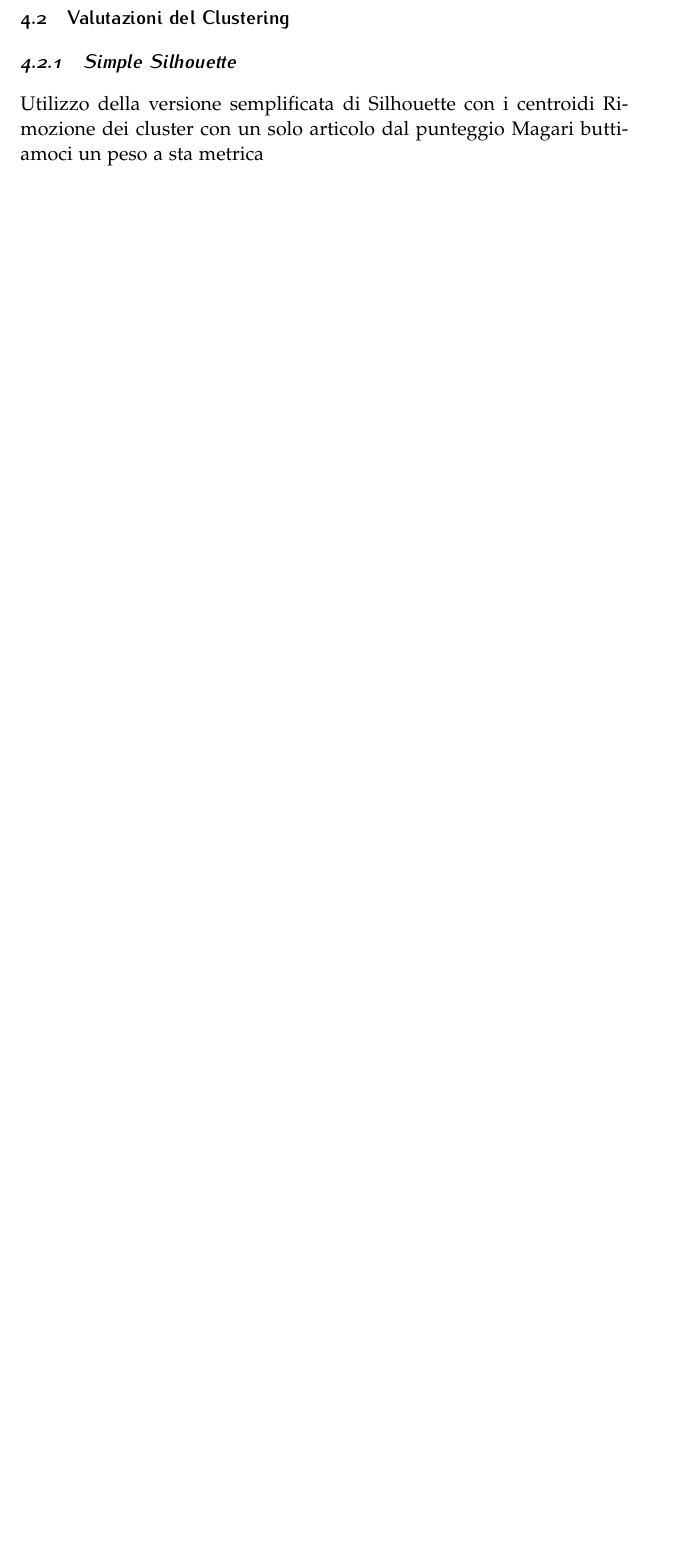
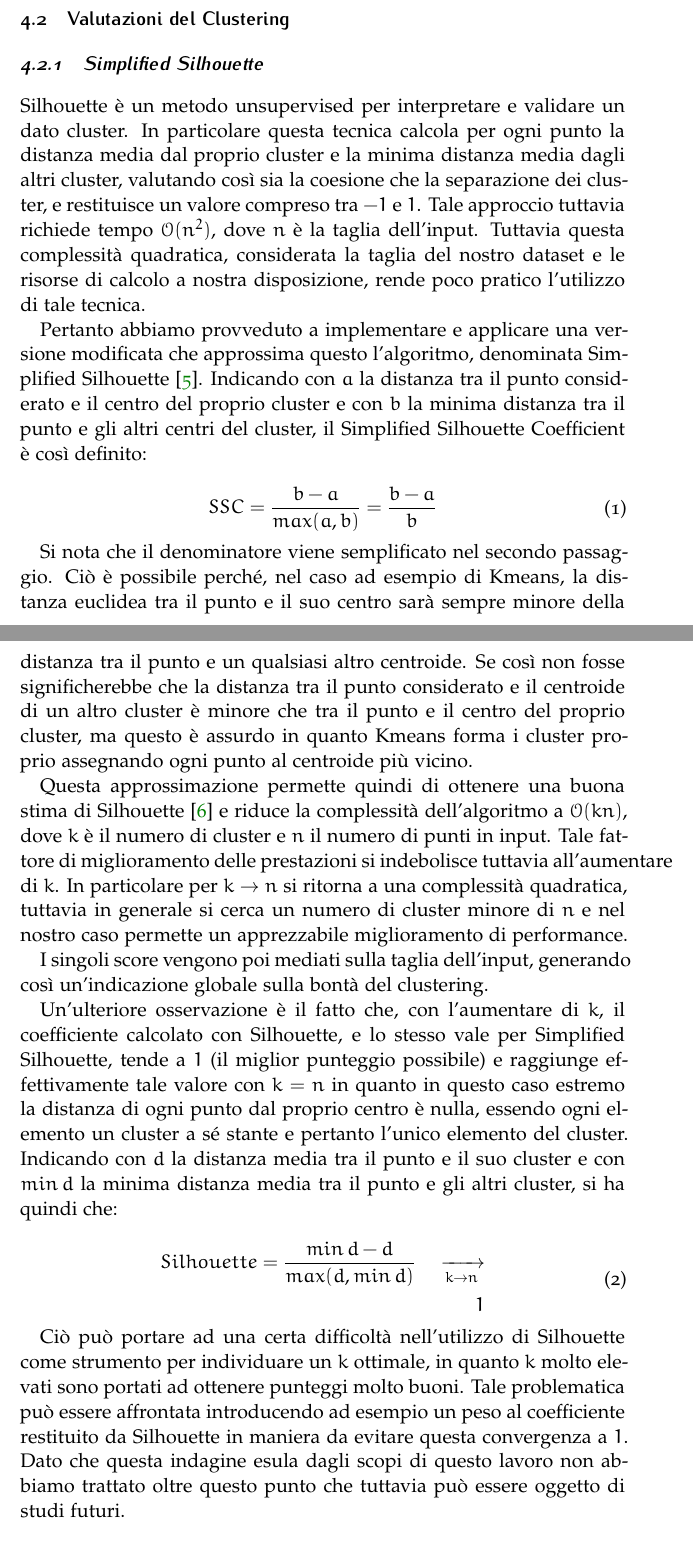
Before and after one commit to lobisquit/data_mining_project, a LaTeX document (latex/article.tex): part of page 6 of 9 before the commit and two parts of pages 5 and 6 of 9 after it, the two joined at a grey line, cut so that both start at the same text, the shorter picture padded with empty space. Compiled offline with pdfLaTeX.

Commit message:
Added Simplified Silhouette subsection in clustering evaluation

```diff
--- a/latex/article.tex
+++ b/latex/article.tex
@@ -184,10 +184,39 @@ Infine la sezione 6 riassume il lavoro svolto, ciò che abbiamo ottenuto e propo
 
 	\subsection{Valutazioni del Clustering}
 
-		\subsubsection{Simple Silhouette}
-			Utilizzo della versione semplificata di Silhouette con i centroidi
-			Rimozione dei cluster con un solo articolo dal punteggio
-			Magari buttiamoci un peso a sta metrica
+		\subsubsection{Simplified Silhouette}
+			Silhouette è un metodo unsupervised per interpretare e validare un dato cluster.
+			In particolare questa tecnica calcola per ogni punto la distanza media dal proprio cluster e la minima distanza media dagli altri cluster, valutando così sia la coesione che la separazione dei cluster, e restituisce un valore compreso tra $-1$ e $1$.
+			Tale approccio tuttavia richiede tempo $\mathcal{O}(n^2)$, dove $n$ è la taglia dell'input.
+			Tuttavia questa complessità quadratica, considerata la taglia del nostro dataset e le risorse di calcolo a nostra disposizione, rende poco pratico l'utilizzo di tale tecnica.
+
+			Pertanto abbiamo provveduto a implementare e applicare una versione modificata che approssima questo l'algoritmo, denominata Simplified Silhouette \cite{sscmapreduce}.
+			Indicando con $a$ la distanza tra il punto considerato e il centro del proprio cluster e con $b$ la minima distanza tra il punto e gli altri centri del cluster, il Simplified Silhouette Coefficient è così definito:
+
+			\begin{equation} \begin{aligned} \label{eq:simplifiedSilhouette}
+				SSC = \frac{b - a}{ max(a, b) } = \frac{b - a}{b}
+			\end{aligned} \end{equation}
+
+			Si nota che il denominatore viene semplificato nel secondo passaggio.
+			Ciò è possibile perché, nel caso ad esempio di Kmeans, la distanza euclidea tra il punto e il suo centro sarà sempre minore della distanza tra il punto e un qualsiasi altro centroide.
+			Se così non fosse significherebbe che la distanza tra il punto considerato e il centroide di un altro cluster è minore che tra il punto e il centro del proprio cluster, ma questo è assurdo in quanto Kmeans forma i cluster proprio assegnando ogni punto al centroide più vicino.
+
+			Questa approssimazione permette quindi di ottenere una buona stima di Silhouette \cite{ssc} e riduce la complessità dell'algoritmo a $\mathcal{O}(kn)$, dove $k$ è il numero di cluster e $n$ il numero di punti in input.
+			Tale fattore di miglioramento delle prestazioni si indebolisce tuttavia all'aumentare di $k$.
+			In particolare per $k \to n$ si ritorna a una complessità quadratica, tuttavia in generale si cerca un numero di cluster minore di $n$ e nel nostro caso permette un apprezzabile miglioramento di performance.
+
+			I singoli score vengono poi mediati sulla taglia dell'input, generando così un'indicazione globale sulla bontà del clustering.
+
+			Un'ulteriore osservazione è il fatto che, con l'aumentare di $k$, il coefficiente calcolato con Silhouette, e lo stesso vale per Simplified Silhouette, tende a $1$ (il miglior punteggio possibile) e raggiunge effettivamente tale valore con $k = n$ in quanto in questo caso estremo la distanza di ogni punto dal proprio centro è nulla, essendo ogni elemento un cluster a sé stante e pertanto l'unico elemento del cluster.
+			Indicando con $d$ la distanza media tra il punto e il suo cluster e con $min\,d$ la minima distanza media tra il punto e gli altri cluster, si ha quindi che:
+
+			\begin{equation} \begin{aligned} \label{eq:silhouetteToOne}
+				Silhouette = \frac{min\,d - d}{ max(d, min\,d) } \quad \xrightarrow [k \to n] \quad \\ 1
+			\end{aligned} \end{equation}
+
+			Ciò può portare ad una certa difficoltà nell'utilizzo di Silhouette come strumento per individuare un $k$ ottimale, in quanto $k$ molto elevati sono portati ad ottenere punteggi molto buoni.
+			Tale problematica può essere affrontata introducendo ad esempio un peso al coefficiente restituito da Silhouette in maniera da evitare questa convergenza a $1$.
+			Dato che questa indagine esula dagli scopi di questo lavoro non abbiamo trattato oltre questo punto che tuttavia può essere oggetto di studi futuri.
 
 		\subsubsection{Normalized Mutual Information}
 			L'informazione mutua è una quantità che misura la mutua dipendenza di due variabili aleatorie, ovvero quanta informazione porta sull'altra la conoscenza del valore di una delle due.
```
Also changed, not shown: latex/article.tex (10 more changed lines).
